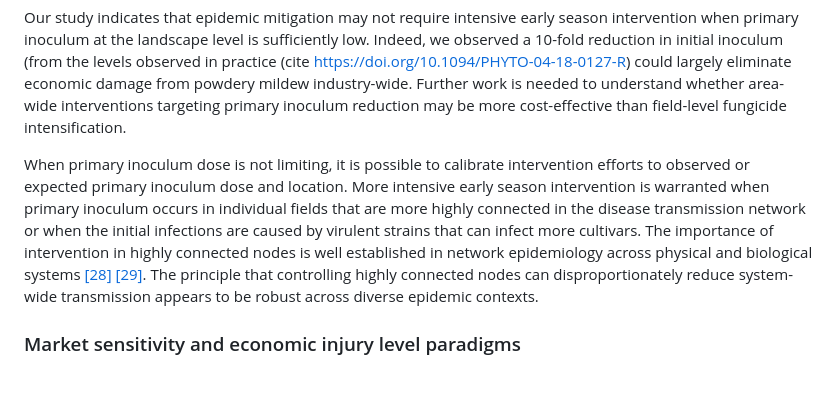
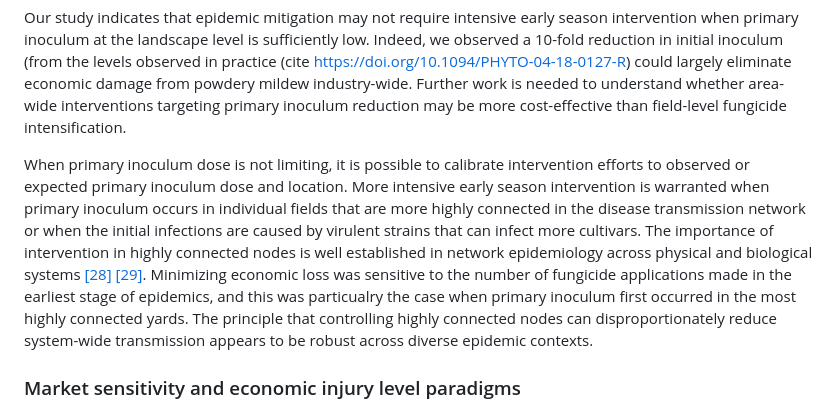
Before and after one commit to joshfpedro/hops-project-2025, a Markdown page: reports/paper/paper.md, the part around one of its changes. GitHub-like rendering; blank space fills up the shorter version.

```diff
--- a/reports/paper/paper.md
+++ b/reports/paper/paper.md
@@ -281,7 +281,7 @@ One of the most striking finding from our simulations is the threshold-like resp
 
 Our study indicates that epidemic mitigation may not require intensive early season intervention when primary inoculum at the landscape level is sufficiently low. Indeed, we observed a 10-fold reduction in initial inoculum (from the levels observed in practice (cite https://doi.org/10.1094/PHYTO-04-18-0127-R) could largely eliminate economic damage from powdery mildew industry-wide. Further work is needed to understand whether area-wide interventions targeting primary inoculum reduction may be more cost-effective than field-level fungicide intensification.
 
-When primary inoculum dose is not limiting, it is possible to calibrate intervention efforts to observed or expected primary inoculum dose and location. More intensive early season intervention is warranted when primary inoculum occurs in individual fields that are more highly connected in the disease transmission network or when the initial infections are caused by virulent strains that can infect more cultivars. The importance of intervention in highly connected nodes is well established in network epidemiology across physical and biological systems [[28]](#Pastor-Satorras2001) [[29]](#Cross2005).  The principle that controlling highly connected nodes can disproportionately reduce system-wide transmission appears to be robust across diverse epidemic contexts.
+When primary inoculum dose is not limiting, it is possible to calibrate intervention efforts to observed or expected primary inoculum dose and location. More intensive early season intervention is warranted when primary inoculum occurs in individual fields that are more highly connected in the disease transmission network or when the initial infections are caused by virulent strains that can infect more cultivars. The importance of intervention in highly connected nodes is well established in network epidemiology across physical and biological systems [[28]](#Pastor-Satorras2001) [[29]](#Cross2005). Minimizing economic loss was sensitive to the number of fungicide applications made in the earliest stage of epidemics, and this was particualry the case when primary inoculum first occurred in the most highly connected yards. The principle that controlling highly connected nodes can disproportionately reduce system-wide transmission appears to be robust across diverse epidemic contexts.
 
 ### Market sensitivity and economic injury level paradigms
 
```
Also changed, not shown: other parts of reports/paper/paper.md (+14 -14 lines).
